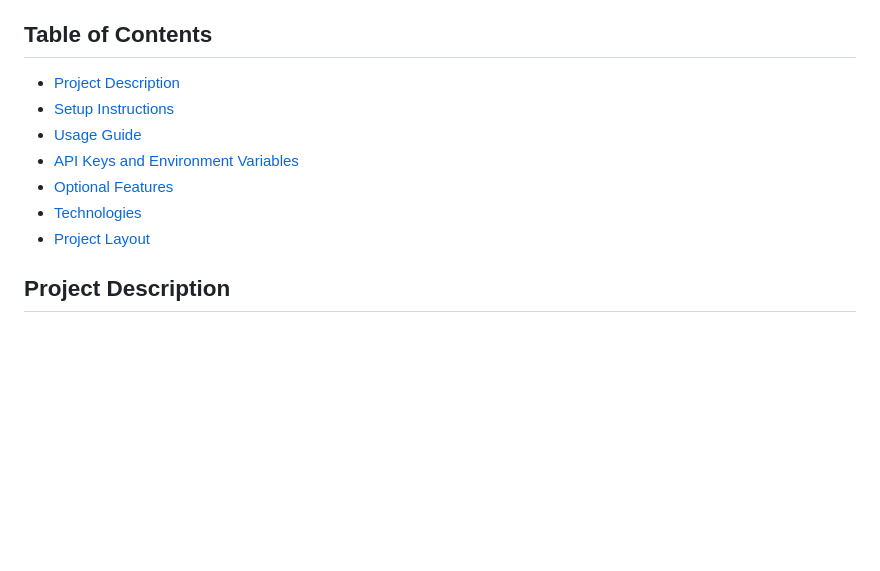
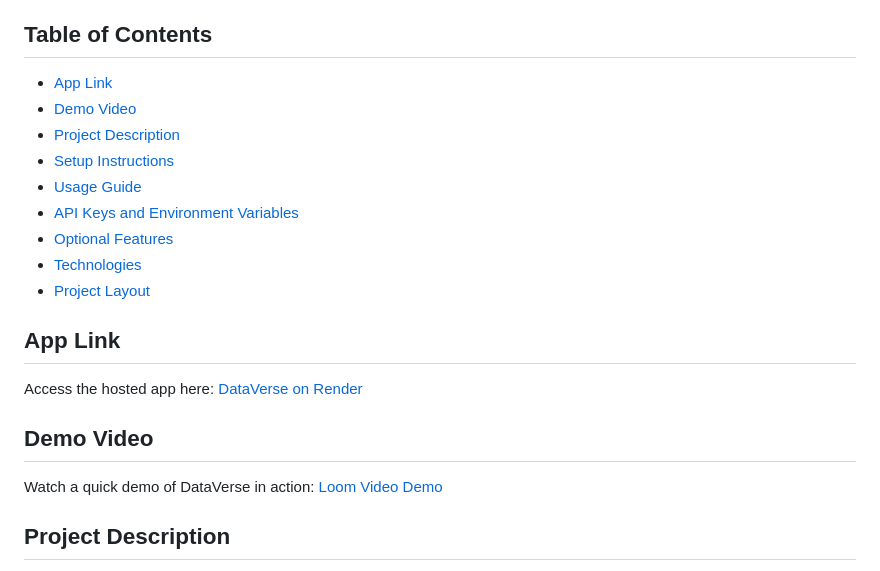
Before and after one commit to ShwetaRajputsk/Dataverse, a Markdown page: README.md, the part around the change. Rendered like a GitHub page; blank space fills up the shorter version.

```diff
--- a/README.md
+++ b/README.md
@@ -12,6 +12,8 @@ DataVerse is a web-based data extraction tool that enables users to harness the
 
 ## Table of Contents
 
+- [App Link](#app-link)
+- [Demo Video](#demo-video)
 - [Project Description](#project-description)
 - [Setup Instructions](#setup-instructions)
 - [Usage Guide](#usage-guide)
@@ -19,6 +21,14 @@ DataVerse is a web-based data extraction tool that enables users to harness the
 - [Optional Features](#optional-features)
 - [Technologies](#technologies)
 - [Project Layout](#project-layout)
+
+## App Link
+
+Access the hosted app here: [DataVerse on Render]((https://dataverse-4.onrender.com))
+
+## Demo Video
+
+Watch a quick demo of DataVerse in action: [Loom Video Demo](https://www.loom.com/share/your-video-id)
 
 ## Project Description
 
```
